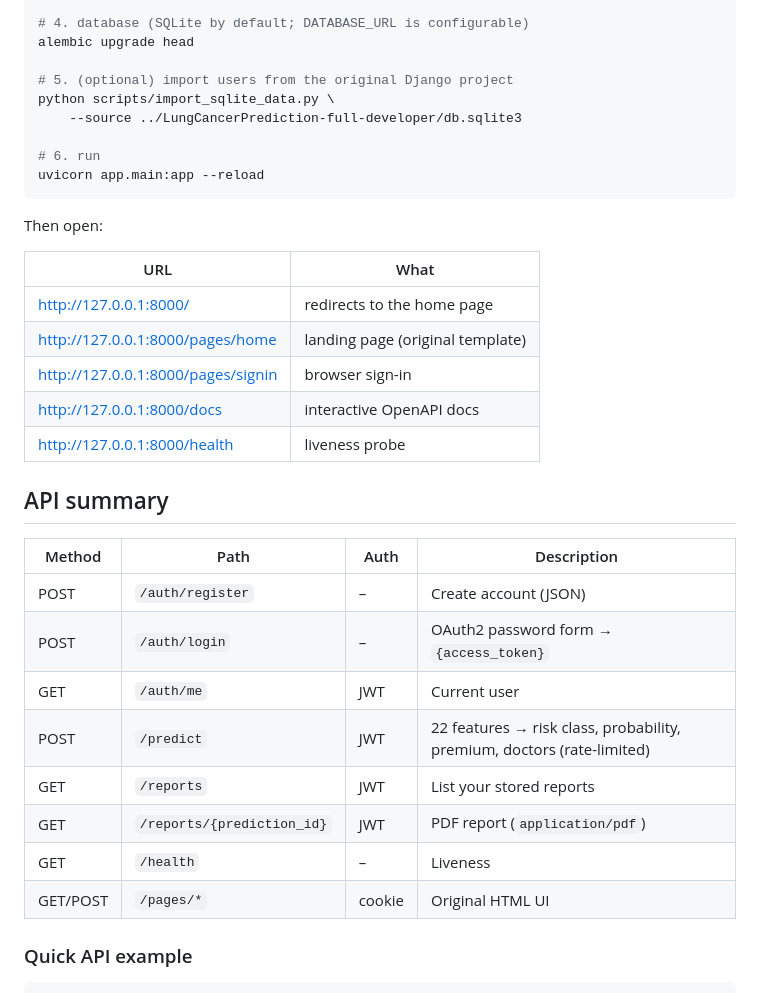
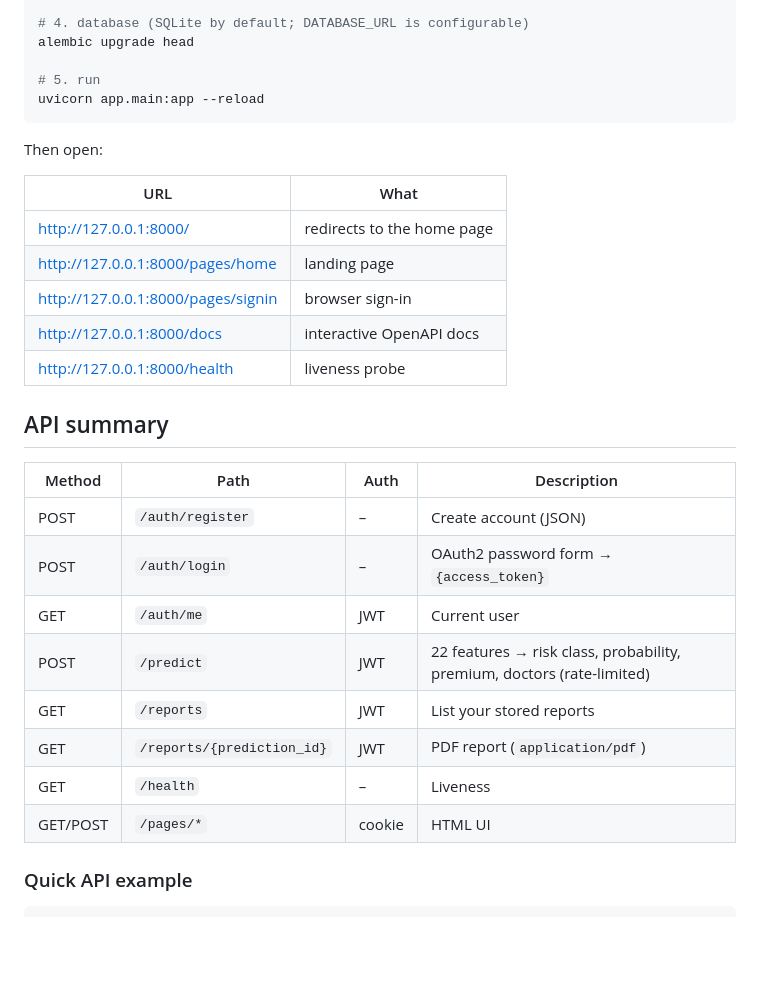
Before and after one commit to chandanjainhp/pulmora, a Markdown page: README.md, the part around one of its changes. GitHub-like rendering; blank space fills up the shorter version.

````diff
--- a/README.md
+++ b/README.md
@@ -57,36 +59,32 @@ cp .env.example .env                  # then edit SECRET_KEY at minimum
 # 4. database (SQLite by default; DATABASE_URL is configurable)
 alembic upgrade head
 
-# 5. (optional) import users from the original Django project
-python scripts/import_sqlite_data.py \
-    --source ../LungCancerPrediction-full-developer/db.sqlite3
-
-# 6. run
+# 5. run
 uvicorn app.main:app --reload
 ```
 
 Then open:
 
-| URL | What |
-| --- | --- |
-| http://127.0.0.1:8000/ | redirects to the home page |
-| http://127.0.0.1:8000/pages/home | landing page (original template) |
-| http://127.0.0.1:8000/pages/signin | browser sign-in |
-| http://127.0.0.1:8000/docs | interactive OpenAPI docs |
-| http://127.0.0.1:8000/health | liveness probe |
+| URL                                | What                  |
+| ---------------------------------- | --------------------- |
+| http://127.0.0.1:8000/             | redirects to the home page |
+| http://127.0.0.1:8000/pages/home   | landing page          |
+| http://127.0.0.1:8000/pages/signin | browser sign-in       |
+| http://127.0.0.1:8000/docs          | interactive OpenAPI docs |
+| http://127.0.0.1:8000/health       | liveness probe        |
 
 ## API summary
 
-| Method | Path | Auth | Description |
-| --- | --- | --- | --- |
-| POST | `/auth/register` | – | Create account (JSON) |
-| POST | `/auth/login` | – | OAuth2 password form → `{access_token}` |
-| GET | `/auth/me` | JWT | Current user |
-| POST | `/predict` | JWT | 22 features → risk class, probability, premium, doctors (rate-limited) |
-| GET | `/reports` | JWT | List your stored reports |
-| GET | `/reports/{prediction_id}` | JWT | PDF report (`application/pdf`) |
-| GET | `/health` | – | Liveness |
-| GET/POST | `/pages/*` | cookie | Original HTML UI |
+| Method   | Path                       | Auth   | Description                                                            |
+| -------- | -------------------------- | ------ | ---------------------------------------------------------------------- |
+| POST     | `/auth/register`           | –      | Create account (JSON)                                                  |
+| POST     | `/auth/login`              | –      | OAuth2 password form → `{access_token}`                                |
+| GET      | `/auth/me`                 | JWT    | Current user                                                           |
+| POST     | `/predict`                 | JWT    | 22 features → risk class, probability, premium, doctors (rate-limited) |
+| GET      | `/reports`                 | JWT    | List your stored reports                                               |
+| GET      | `/reports/{prediction_id}` | JWT    | PDF report (`application/pdf`)                                         |
+| GET      | `/health`                  | –      | Liveness                                                               |
+| GET/POST | `/pages/*`                 | cookie | HTML UI                                                                |
 
 ### Quick API example
 
````
Also changed, not shown: other parts of README.md (+32 -33 lines).
